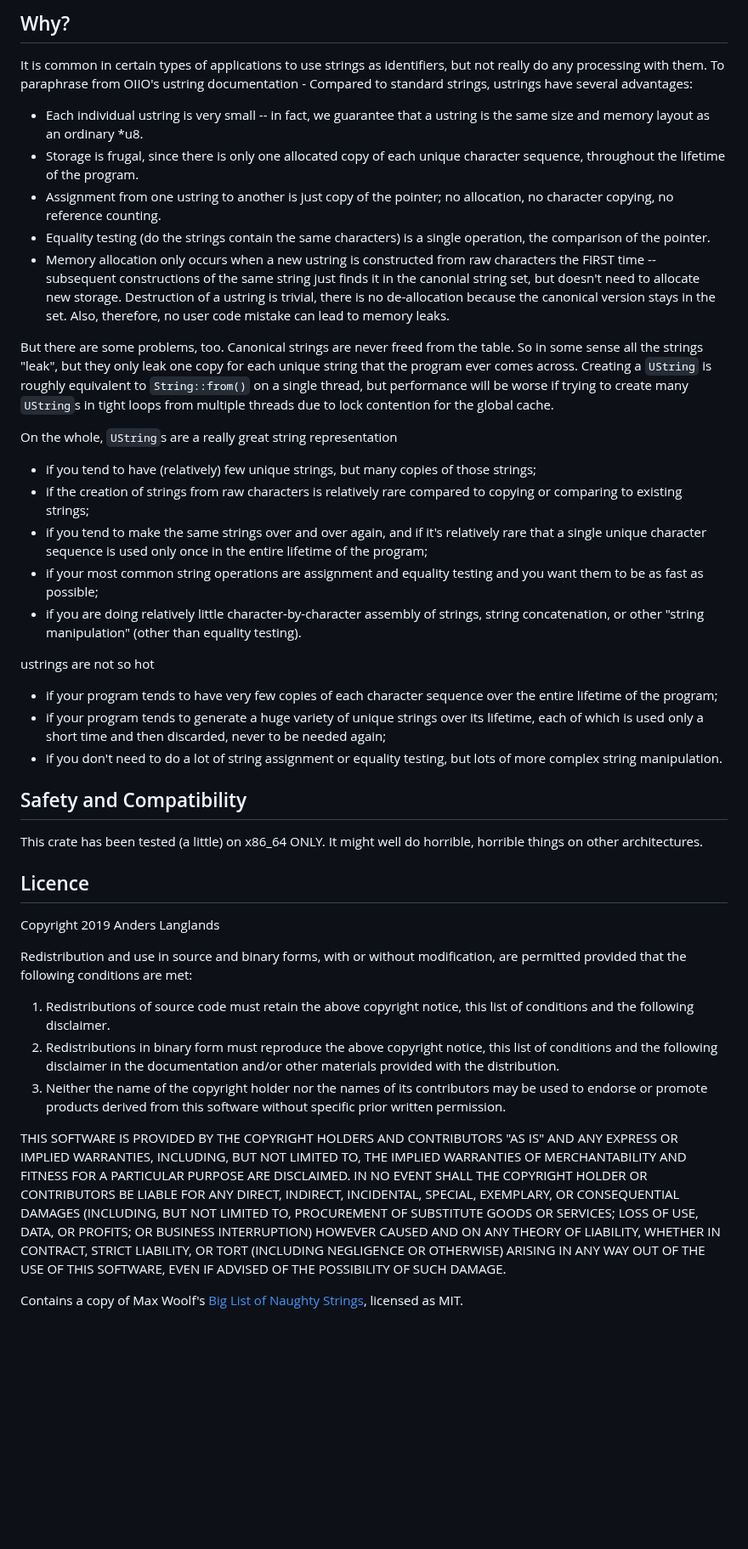
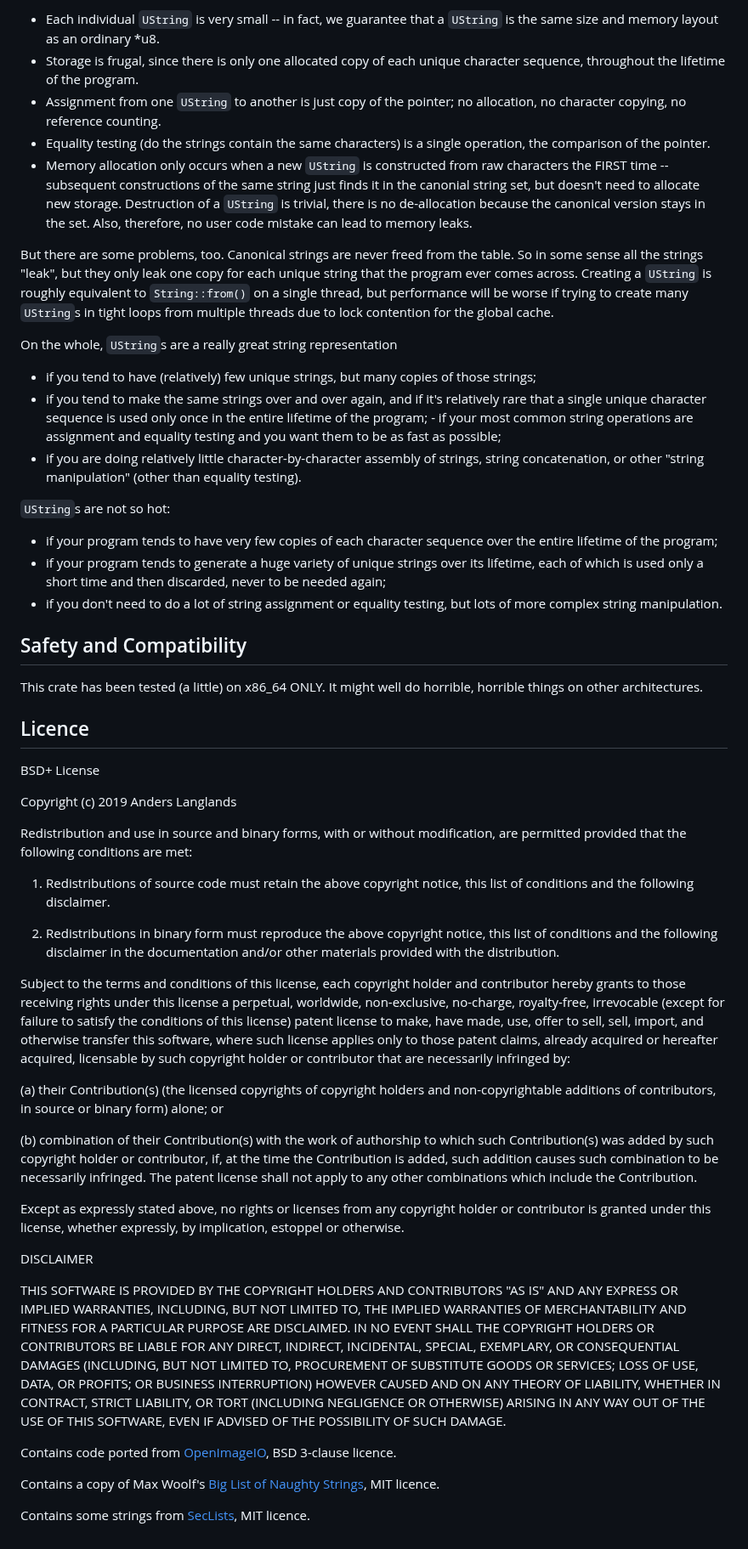
Before and after one commit to anderslanglands/ustr, a Markdown page: README.md, the part around one of its changes. Shown at 85% size. GitHub-like rendering; blank space fills up the shorter version.

Commit message:
update benches, change license, split modules.

```diff
--- a/README.md
+++ b/README.md
@@ -34,67 +58,50 @@ be warned. It also requires nightly.
 
-## Why?
-It is common in certain types of applications to use strings as identifiers,
-but not really do any processing with them.
-To paraphrase from OIIO's ustring documentation -
-Compared to standard strings, ustrings have several advantages:
+- Each individual `UString` is very small -- in fact, we guarantee that a `UString` is the same size and memory layout as an ordinary *u8.
+- Storage is frugal, since there is only one allocated copy of each unique character sequence, throughout the lifetime of the program.
+- Assignment from one `UString` to another is just copy of the pointer; no allocation, no character copying, no reference counting.
+- Equality testing (do the strings contain the same characters) is a single operation, the comparison of the pointer.
+- Memory allocation only occurs when a new `UString` is constructed from raw characters the FIRST time -- subsequent constructions of the same string just finds it in the canonial string set, but doesn't need to allocate new storage.  Destruction of a `UString` is trivial, there is no de-allocation because the canonical version stays in the set.  Also, therefore, no user code mistake can lead to memory leaks.
 
-- Each individual ustring is very small -- in fact, we guarantee that
-a ustring is the same size and memory layout as an ordinary *u8.
-- Storage is frugal, since there is only one allocated copy of each
-unique character sequence, throughout the lifetime of the program.
-- Assignment from one ustring to another is just copy of the pointer;
-no allocation, no character copying, no reference counting.
-- Equality testing (do the strings contain the same characters) is
-a single operation, the comparison of the pointer.
-- Memory allocation only occurs when a new ustring is constructed from
-raw characters the FIRST time -- subsequent constructions of the
-same string just finds it in the canonial string set, but doesn't
-need to allocate new storage.  Destruction of a ustring is trivial,
-there is no de-allocation because the canonical version stays in
-the set.  Also, therefore, no user code mistake can lead to
-memory leaks.
-
-But there are some problems, too.  Canonical strings are never freed
-from the table.  So in some sense all the strings "leak", but they
-only leak one copy for each unique string that the program ever comes
-across. Creating a `UString` is roughly equivalent to `String::from()` on a
-single thread, but performance will be worse if trying to create many `UString`s in tight loops from multiple threads due to lock contention for the global cache.
+But there are some problems, too.  Canonical strings are never freed from the table.  So in some sense all the strings "leak", but they only leak one copy for each unique string that the program ever comes across. Creating a `UString` is roughly equivalent to `String::from()` on a single thread, but performance will be worse if trying to create many `UString`s in tight loops from multiple threads due to lock contention for the global cache.
 
 On the whole, `UString`s are a really great string representation
-- if you tend to have (relatively) few unique strings, but many
-copies of those strings;
-- if the creation of strings from raw characters is relatively
-rare compared to copying or comparing to existing strings;
-- if you tend to make the same strings over and over again, and
-if it's relatively rare that a single unique character sequence
-is used only once in the entire lifetime of the program;
-- if your most common string operations are assignment and equality
-testing and you want them to be as fast as possible;
-- if you are doing relatively little character-by-character assembly
-of strings, string concatenation, or other "string manipulation"
-(other than equality testing).
+- if you tend to have (relatively) few unique strings, but many copies of those strings;
+- if you tend to make the same strings over and over again, and if it's relatively rare that a single unique character sequence is used only once in the entire lifetime of the program; - if your most common string operations are assignment and equality testing and you want them to be as fast as possible;
+- if you are doing relatively little character-by-character assembly of strings, string concatenation, or other "string manipulation" (other than equality testing).
 
-ustrings are not so hot
-- if your program tends to have very few copies of each character
-sequence over the entire lifetime of the program;
-- if your program tends to generate a huge variety of unique
-strings over its lifetime, each of which is used only a short
-time and then discarded, never to be needed again;
-- if you don't need to do a lot of string assignment or equality
-testing, but lots of more complex string manipulation.
+`UString`s are not so hot:
+- if your program tends to have very few copies of each character sequence over the entire lifetime of the program;
+- if your program tends to generate a huge variety of unique strings over its lifetime, each of which is used only a short time and then discarded, never to be needed again;
+- if you don't need to do a lot of string assignment or equality testing, but lots of more complex string manipulation.
 
 ## Safety and Compatibility
-This crate has been tested (a little) on x86_64 ONLY. It might well do
-horrible, horrible things on other architectures.
+This crate has been tested (a little) on x86_64 ONLY. It might well do horrible, horrible things on other architectures.
 
 ## Licence
-Copyright 2019 Anders Langlands
+BSD+ License
+
+Copyright (c) 2019 Anders Langlands
 
 Redistribution and use in source and binary forms, with or without modification, are permitted provided that the following conditions are met:
+
 1. Redistributions of source code must retain the above copyright notice, this list of conditions and the following disclaimer.
+
 2. Redistributions in binary form must reproduce the above copyright notice, this list of conditions and the following disclaimer in the documentation and/or other materials provided with the distribution.
-3. Neither the name of the copyright holder nor the names of its contributors may be used to endorse or promote products derived from this software without specific prior written permission.
 
-THIS SOFTWARE IS PROVIDED BY THE COPYRIGHT HOLDERS AND CONTRIBUTORS "AS IS" AND ANY EXPRESS OR IMPLIED WARRANTIES, INCLUDING, BUT NOT LIMITED TO, THE IMPLIED WARRANTIES OF MERCHANTABILITY AND FITNESS FOR A PARTICULAR PURPOSE ARE DISCLAIMED. IN NO EVENT SHALL THE COPYRIGHT HOLDER OR CONTRIBUTORS BE LIABLE FOR ANY DIRECT, INDIRECT, INCIDENTAL, SPECIAL, EXEMPLARY, OR CONSEQUENTIAL DAMAGES (INCLUDING, BUT NOT LIMITED TO, PROCUREMENT OF SUBSTITUTE GOODS OR SERVICES; LOSS OF USE, DATA, OR PROFITS; OR BUSINESS INTERRUPTION) HOWEVER CAUSED AND ON ANY THEORY OF LIABILITY, WHETHER IN CONTRACT, STRICT LIABILITY, OR TORT (INCLUDING NEGLIGENCE OR OTHERWISE) ARISING IN ANY WAY OUT OF THE USE OF THIS SOFTWARE, EVEN IF ADVISED OF THE POSSIBILITY OF SUCH DAMAGE.
+Subject to the terms and conditions of this license, each copyright holder and contributor hereby grants to those receiving rights under this license a perpetual, worldwide, non-exclusive, no-charge, royalty-free, irrevocable (except for failure to satisfy the conditions of this license) patent license to make, have made, use, offer to sell, sell, import, and otherwise transfer this software, where such license applies only to those patent claims, already acquired or hereafter acquired, licensable by such copyright holder or contributor that are necessarily infringed by:
 
-Contains a copy of Max Woolf's [Big List of Naughty Strings](https://github.com/minimaxir/big-list-of-naughty-strings), licensed as MIT.
+(a) their Contribution(s) (the licensed copyrights of copyright holders and non-copyrightable additions of contributors, in source or binary form) alone; or
+
+(b) combination of their Contribution(s) with the work of authorship to which such Contribution(s) was added by such copyright holder or contributor, if, at the time the Contribution is added, such addition causes such combination to be necessarily infringed. The patent license shall not apply to any other combinations which include the Contribution.
+
+Except as expressly stated above, no rights or licenses from any copyright holder or contributor is granted under this license, whether expressly, by implication, estoppel or otherwise.
+
+DISCLAIMER
+
+THIS SOFTWARE IS PROVIDED BY THE COPYRIGHT HOLDERS AND CONTRIBUTORS "AS IS" AND ANY EXPRESS OR IMPLIED WARRANTIES, INCLUDING, BUT NOT LIMITED TO, THE IMPLIED WARRANTIES OF MERCHANTABILITY AND FITNESS FOR A PARTICULAR PURPOSE ARE DISCLAIMED. IN NO EVENT SHALL THE COPYRIGHT HOLDERS OR CONTRIBUTORS BE LIABLE FOR ANY DIRECT, INDIRECT, INCIDENTAL, SPECIAL, EXEMPLARY, OR CONSEQUENTIAL DAMAGES (INCLUDING, BUT NOT LIMITED TO, PROCUREMENT OF SUBSTITUTE GOODS OR SERVICES; LOSS OF USE, DATA, OR PROFITS; OR BUSINESS INTERRUPTION) HOWEVER CAUSED AND ON ANY THEORY OF LIABILITY, WHETHER IN CONTRACT, STRICT LIABILITY, OR TORT (INCLUDING NEGLIGENCE OR OTHERWISE) ARISING IN ANY WAY OUT OF THE USE OF THIS SOFTWARE, EVEN IF ADVISED OF THE POSSIBILITY OF SUCH DAMAGE.
+
+Contains code ported from [OpenImageIO](https://github.com/OpenImageIO/oiio), BSD 3-clause licence.
+
+Contains a copy of Max Woolf's [Big List of Naughty Strings](https://github.com/minimaxir/big-list-of-naughty-strings), MIT licence.
+
+Contains some strings from [SecLists](https://github.com/danielmiessler/SecLists), MIT licence.
```
Also changed, not shown: other parts of README.md (+44 -20 lines), LICENSE.md (+15 -4 lines), ustring_bench_blns.png (added), ustring_bench_raft.png (added), 7 other files.
